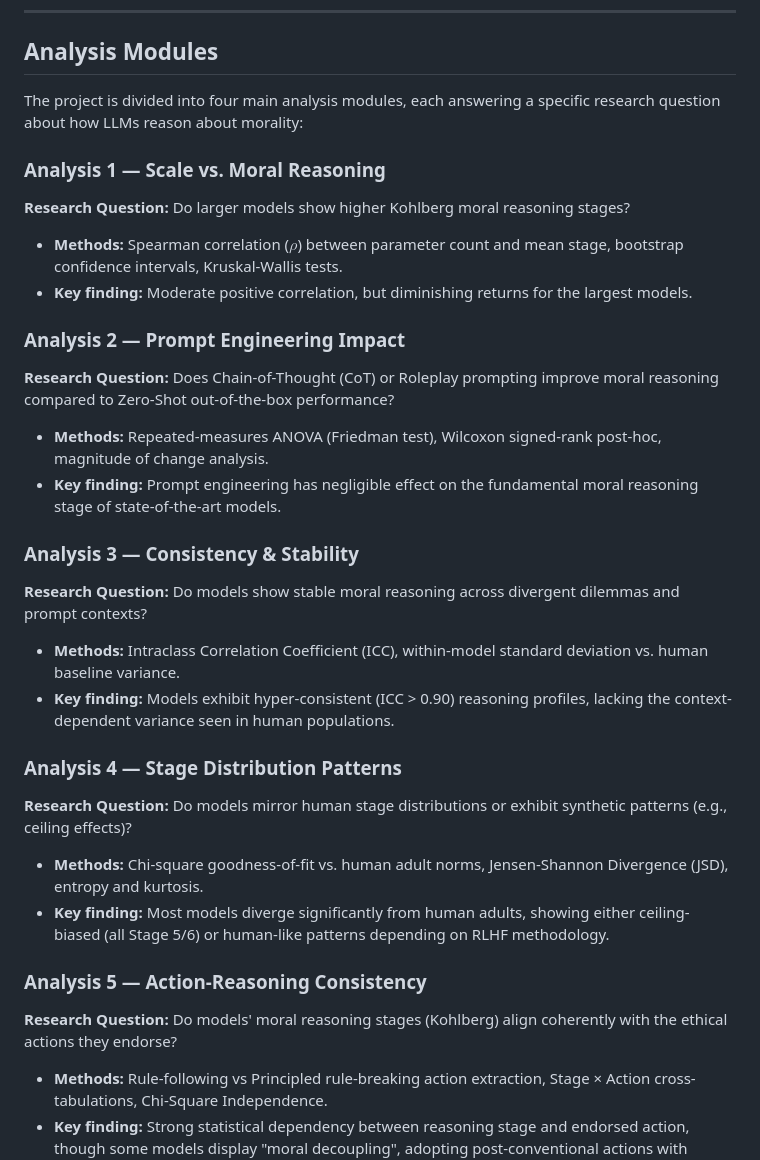
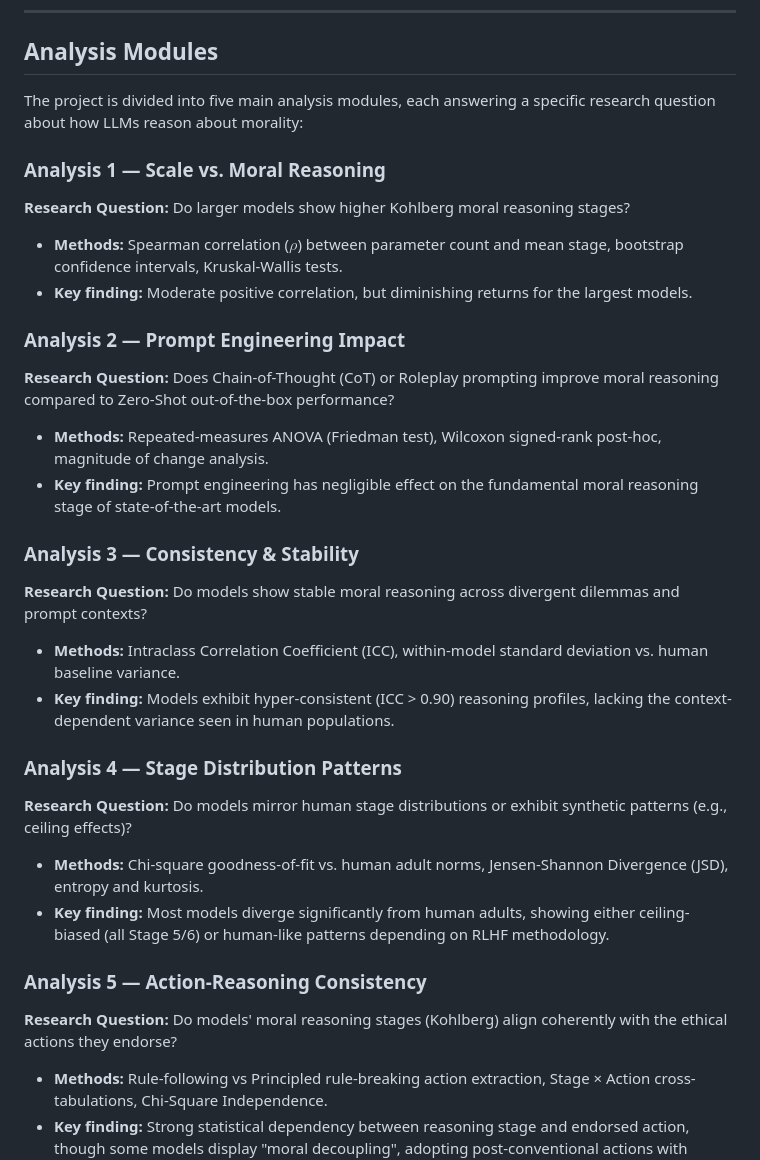
Before and after one commit to aryankasat/Moral-Reasoning-LLMs, a Markdown page: README.md, the part around the change. Rendered like a GitHub page.

```diff
--- a/README.md
+++ b/README.md
@@ -91,30 +91,40 @@ python main.py
 
 ## Analysis Modules
 
-The project is divided into four main analysis modules, each answering a specific research question about how LLMs reason about morality:
+The project is divided into five main analysis modules, each answering a specific research question about how LLMs reason about morality:
 
 ### Analysis 1 — Scale vs. Moral Reasoning
+
 **Research Question:** Do larger models show higher Kohlberg moral reasoning stages?
+
 - **Methods:** Spearman correlation ($\rho$) between parameter count and mean stage, bootstrap confidence intervals, Kruskal-Wallis tests.
 - **Key finding:** Moderate positive correlation, but diminishing returns for the largest models.
 
 ### Analysis 2 — Prompt Engineering Impact
+
 **Research Question:** Does Chain-of-Thought (CoT) or Roleplay prompting improve moral reasoning compared to Zero-Shot out-of-the-box performance?
+
 - **Methods:** Repeated-measures ANOVA (Friedman test), Wilcoxon signed-rank post-hoc, magnitude of change analysis.
 - **Key finding:** Prompt engineering has negligible effect on the fundamental moral reasoning stage of state-of-the-art models.
 
 ### Analysis 3 — Consistency & Stability
+
 **Research Question:** Do models show stable moral reasoning across divergent dilemmas and prompt contexts?
+
 - **Methods:** Intraclass Correlation Coefficient (ICC), within-model standard deviation vs. human baseline variance.
 - **Key finding:** Models exhibit hyper-consistent (ICC > 0.90) reasoning profiles, lacking the context-dependent variance seen in human populations.
 
 ### Analysis 4 — Stage Distribution Patterns
+
 **Research Question:** Do models mirror human stage distributions or exhibit synthetic patterns (e.g., ceiling effects)?
+
 - **Methods:** Chi-square goodness-of-fit vs. human adult norms, Jensen-Shannon Divergence (JSD), entropy and kurtosis.
 - **Key finding:** Most models diverge significantly from human adults, showing either ceiling-biased (all Stage 5/6) or human-like patterns depending on RLHF methodology.
 
 ### Analysis 5 — Action-Reasoning Consistency
+
 **Research Question:** Do models' moral reasoning stages (Kohlberg) align coherently with the ethical actions they endorse?
+
 - **Methods:** Rule-following vs Principled rule-breaking action extraction, Stage × Action cross-tabulations, Chi-Square Independence.
 - **Key finding:** Strong statistical dependency between reasoning stage and endorsed action, though some models display "moral decoupling", adopting post-conventional actions with conventional reasoning.
 
```
